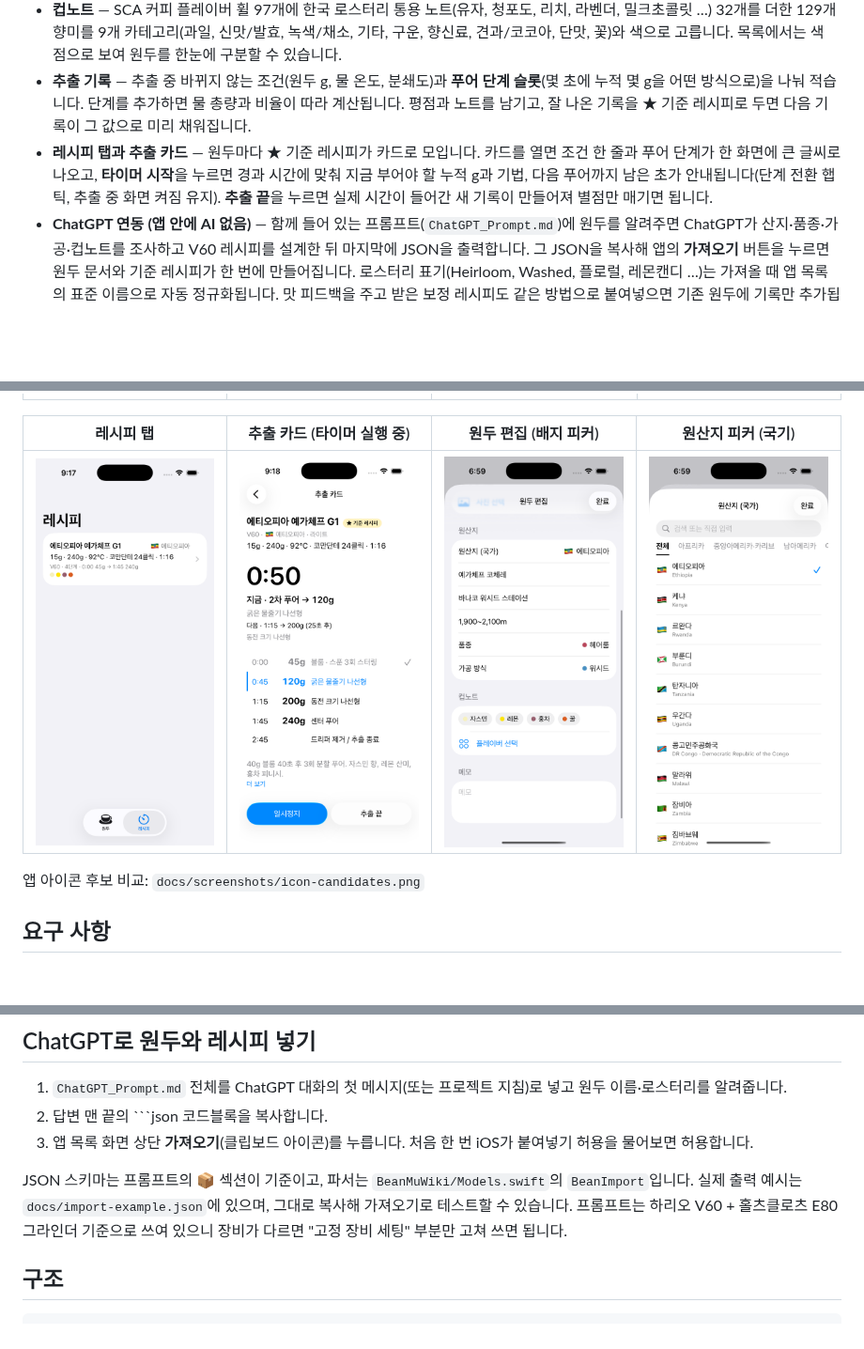
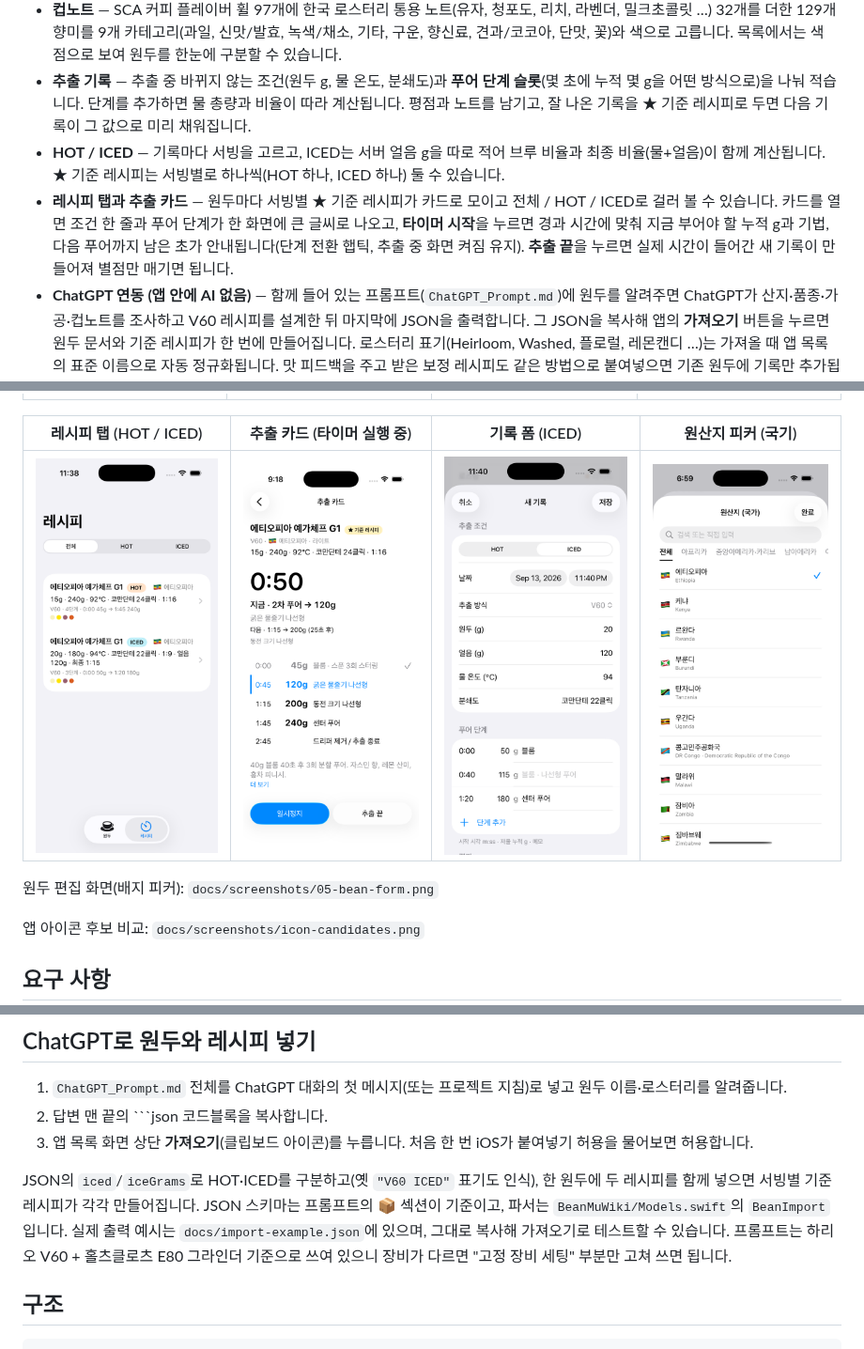
Before and after one commit to BONHOOW/BeanMu_Wiki, a Markdown page: README.md, 3 parts joined by grey strips. Shown at 94% size. GitHub-like rendering; pictures changed too: docs/screenshots/07-recipes.png, docs/screenshots/09-brew-form-iced.png (added); blank space fills up the shorter version.

````diff
--- a/README.md
+++ b/README.md
@@ -9,7 +9,8 @@
 - **원두 문서** — 로스터리, 원산지, 산지/재배지, 농장, 고도, 품종, 가공 방식, 로스팅 포인트, 판매 페이지, 패키지 사진, 메모. 원산지(43개국, 국기), 품종(61종, 계통별), 가공 방식(37종), 로스팅 포인트(7단계, 원두색)는 카테고리 피커에서 고르고, 목록에 없으면 직접 입력해 추가합니다.
 - **컵노트** — SCA 커피 플레이버 휠 97개에 한국 로스터리 통용 노트(유자, 청포도, 리치, 라벤더, 밀크초콜릿 …) 32개를 더한 129개 향미를 9개 카테고리(과일, 신맛/발효, 녹색/채소, 기타, 구운, 향신료, 견과/코코아, 단맛, 꽃)와 색으로 고릅니다. 목록에서는 색 점으로 보여 원두를 한눈에 구분할 수 있습니다.
 - **추출 기록** — 추출 중 바뀌지 않는 조건(원두 g, 물 온도, 분쇄도)과 **푸어 단계 슬롯**(몇 초에 누적 몇 g을 어떤 방식으로)을 나눠 적습니다. 단계를 추가하면 물 총량과 비율이 따라 계산됩니다. 평점과 노트를 남기고, 잘 나온 기록을 ★ 기준 레시피로 두면 다음 기록이 그 값으로 미리 채워집니다.
-- **레시피 탭과 추출 카드** — 원두마다 ★ 기준 레시피가 카드로 모입니다. 카드를 열면 조건 한 줄과 푸어 단계가 한 화면에 큰 글씨로 나오고, **타이머 시작**을 누르면 경과 시간에 맞춰 지금 부어야 할 누적 g과 기법, 다음 푸어까지 남은 초가 안내됩니다(단계 전환 햅틱, 추출 중 화면 켜짐 유지). **추출 끝**을 누르면 실제 시간이 들어간 새 기록이 만들어져 별점만 매기면 됩니다.
+- **HOT / ICED** — 기록마다 서빙을 고르고, ICED는 서버 얼음 g을 따로 적어 브루 비율과 최종 비율(물+얼음)이 함께 계산됩니다. ★ 기준 레시피는 서빙별로 하나씩(HOT 하나, ICED 하나) 둘 수 있습니다.
+- **레시피 탭과 추출 카드** — 원두마다 서빙별 ★ 기준 레시피가 카드로 모이고 전체 / HOT / ICED로 걸러 볼 수 있습니다. 카드를 열면 조건 한 줄과 푸어 단계가 한 화면에 큰 글씨로 나오고, **타이머 시작**을 누르면 경과 시간에 맞춰 지금 부어야 할 누적 g과 기법, 다음 푸어까지 남은 초가 안내됩니다(단계 전환 햅틱, 추출 중 화면 켜짐 유지). **추출 끝**을 누르면 실제 시간이 들어간 새 기록이 만들어져 별점만 매기면 됩니다.
 - **ChatGPT 연동 (앱 안에 AI 없음)** — 함께 들어 있는 프롬프트(`ChatGPT_Prompt.md`)에 원두를 알려주면 ChatGPT가 산지·품종·가공·컵노트를 조사하고 V60 레시피를 설계한 뒤 마지막에 JSON을 출력합니다. 그 JSON을 복사해 앱의 **가져오기** 버튼을 누르면 원두 문서와 기준 레시피가 한 번에 만들어집니다. 로스터리 표기(Heirloom, Washed, 플로럴, 레몬캔디 …)는 가져올 때 앱 목록의 표준 이름으로 자동 정규화됩니다. 맛 피드백을 주고 받은 보정 레시피도 같은 방법으로 붙여넣으면 기존 원두에 기록만 추가됩니다.
 
 모든 데이터는 기기 안(SwiftData)에만 저장됩니다. 계정도 서버도 없습니다.
@@ -20,9 +21,11 @@
 |---|---|---|---|
 | ![목록](docs/screenshots/01-list.png) | ![상세](docs/screenshots/02-detail.png) | ![기록](docs/screenshots/03-brew-steps.png) | ![피커](docs/screenshots/04-flavor-picker.png) |
 
-| 레시피 탭 | 추출 카드 (타이머 실행 중) | 원두 편집 (배지 피커) | 원산지 피커 (국기) |
+| 레시피 탭 (HOT / ICED) | 추출 카드 (타이머 실행 중) | 기록 폼 (ICED) | 원산지 피커 (국기) |
 |---|---|---|---|
-| ![레시피](docs/screenshots/07-recipes.png) | ![추출 카드](docs/screenshots/08-brew-card.png) | ![편집](docs/screenshots/05-bean-form.png) | ![국가](docs/screenshots/06-country-picker.png) |
+| ![레시피](docs/screenshots/07-recipes.png) | ![추출 카드](docs/screenshots/08-brew-card.png) | ![ICED 폼](docs/screenshots/09-brew-form-iced.png) | ![국가](docs/screenshots/06-country-picker.png) |
+
+원두 편집 화면(배지 피커): `docs/screenshots/05-bean-form.png`
 
 앱 아이콘 후보 비교: `docs/screenshots/icon-candidates.png`
 
@@ -57,7 +60,7 @@ xcodebuild test -project BeanMuWiki.xcodeproj -scheme BeanMuWiki \
 2. 답변 맨 끝의 ```json 코드블록을 복사합니다.
 3. 앱 목록 화면 상단 **가져오기**(클립보드 아이콘)를 누릅니다. 처음 한 번 iOS가 붙여넣기 허용을 물어보면 허용합니다.
 
-JSON 스키마는 프롬프트의 📦 섹션이 기준이고, 파서는 `BeanMuWiki/Models.swift`의 `BeanImport`입니다. 실제 출력 예시는 `docs/import-example.json`에 있으며, 그대로 복사해 가져오기로 테스트할 수 있습니다. 프롬프트는 하리오 V60 + 홀츠클로츠 E80 그라인더 기준으로 쓰여 있으니 장비가 다르면 "고정 장비 세팅" 부분만 고쳐 쓰면 됩니다.
+JSON의 `iced`/`iceGrams`로 HOT·ICED를 구분하고(옛 `"V60 ICED"` 표기도 인식), 한 원두에 두 레시피를 함께 넣으면 서빙별 기준 레시피가 각각 만들어집니다. JSON 스키마는 프롬프트의 📦 섹션이 기준이고, 파서는 `BeanMuWiki/Models.swift`의 `BeanImport`입니다. 실제 출력 예시는 `docs/import-example.json`에 있으며, 그대로 복사해 가져오기로 테스트할 수 있습니다. 프롬프트는 하리오 V60 + 홀츠클로츠 E80 그라인더 기준으로 쓰여 있으니 장비가 다르면 "고정 장비 세팅" 부분만 고쳐 쓰면 됩니다.
 
 ## 구조
 
````
Also changed, not shown: ChatGPT_Prompt.md (+8 -5 lines), 11 other files.
